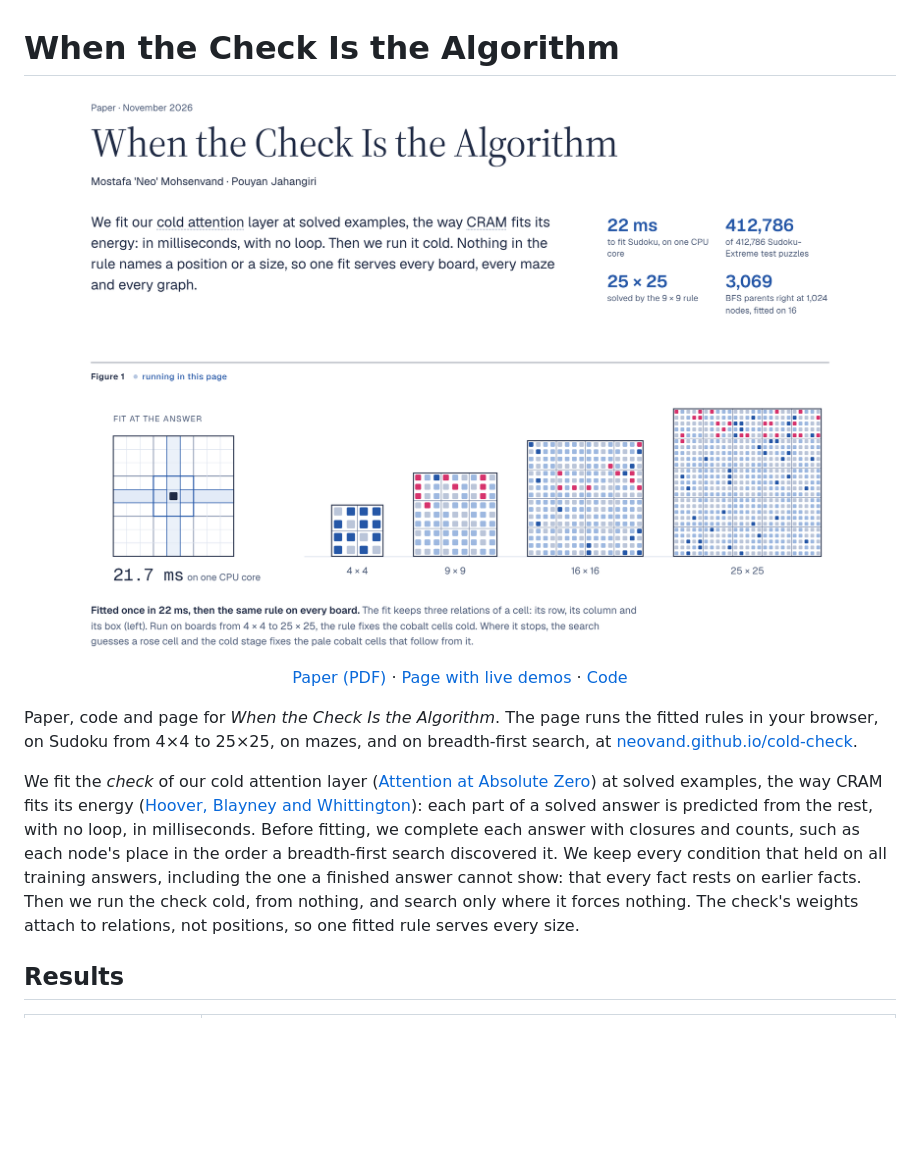
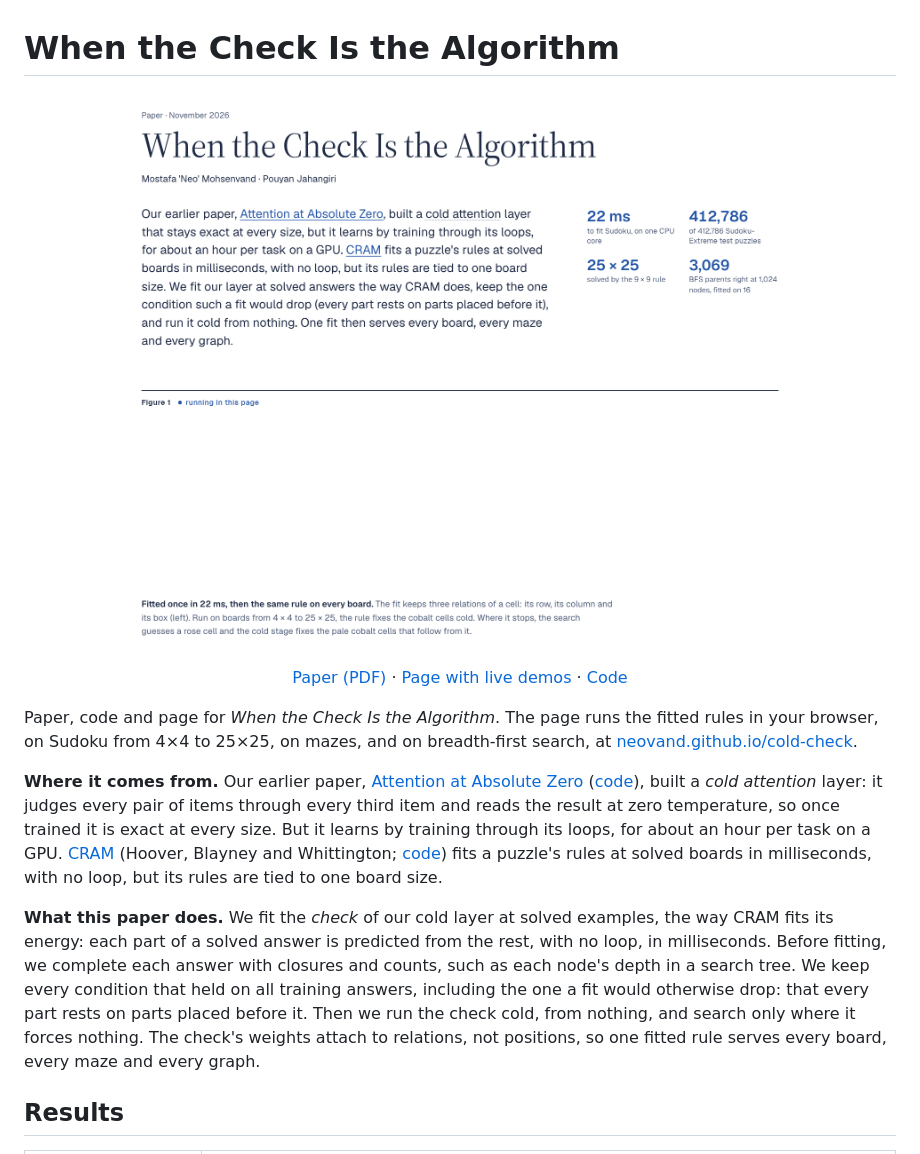
Before and after one commit to NeoVand/cold-check, a Markdown page: README.md, the part around the change. Drawn GitHub-style; pictures changed too: cold-check.gif (added), cold-check.png (deleted); blank space fills up the shorter version.

```diff
--- a/README.md
+++ b/README.md
@@ -2,7 +2,7 @@
 
 <p align="center">
   <a href="https://neovand.github.io/cold-check">
-    <img src="cold-check.png" alt="The page: a rule fitted once in 21 milliseconds at solved 9×9 Sudoku boards, run unchanged on boards from 4×4 to 25×25" width="100%">
+    <img src="cold-check.gif" alt="The page, animated: a rule fitted once in 22 milliseconds at solved 9×9 Sudoku boards, then run unchanged on boards from 4×4 to 25×25" width="100%">
   </a>
 </p>
 
@@ -16,13 +16,19 @@ Paper, code and page for *When the Check Is the Algorithm*. The page runs the fi
 from 4×4 to 25×25, on mazes, and on breadth-first search, at
 [neovand.github.io/cold-check](https://neovand.github.io/cold-check).
 
-We fit the *check* of our cold attention layer ([Attention at Absolute Zero](https://github.com/NeoVand/cold-attention))
-at solved examples, the way CRAM fits its energy ([Hoover, Blayney and Whittington](https://github.com/Prefrontal-AI/CRAM)):
-each part of a solved answer is predicted from the rest, with no loop, in milliseconds. Before fitting, we complete each
-answer with closures and counts, such as each node's place in the order a breadth-first search discovered
-it. We keep every condition that held on all training answers, including the one a finished answer cannot show: that
-every fact rests on earlier facts. Then we run the check cold, from nothing, and search only where it forces nothing.
-The check's weights attach to relations, not positions, so one fitted rule serves every size.
+**Where it comes from.** Our earlier paper, [Attention at Absolute Zero](https://arxiv.org/abs/2611.11937)
+([code](https://github.com/NeoVand/cold-attention)), built a *cold attention* layer: it judges every pair of items
+through every third item and reads the result at zero temperature, so once trained it is exact at every size. But it
+learns by training through its loops, for about an hour per task on a GPU.
+[CRAM](https://arxiv.org/abs/2611.17309) (Hoover, Blayney and Whittington; [code](https://github.com/Prefrontal-AI/CRAM))
+fits a puzzle's rules at solved boards in milliseconds, with no loop, but its rules are tied to one board size.
+
+**What this paper does.** We fit the *check* of our cold layer at solved examples, the way CRAM fits its energy: each
+part of a solved answer is predicted from the rest, with no loop, in milliseconds. Before fitting, we complete each
+answer with closures and counts, such as each node's depth in a search tree. We keep every condition that held on all
+training answers, including the one a fit would otherwise drop: that every part rests on parts placed before it. Then
+we run the check cold, from nothing, and search only where it forces nothing. The check's weights attach to relations,
+not positions, so one fitted rule serves every board, every maze and every graph.
 
 ## Results
 
```
Also changed, not shown: 1 other file.
